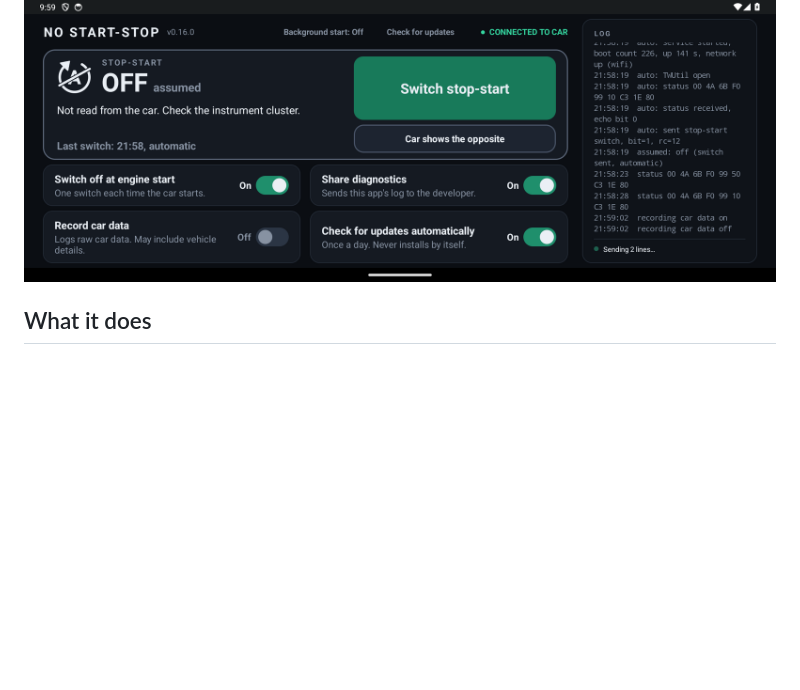
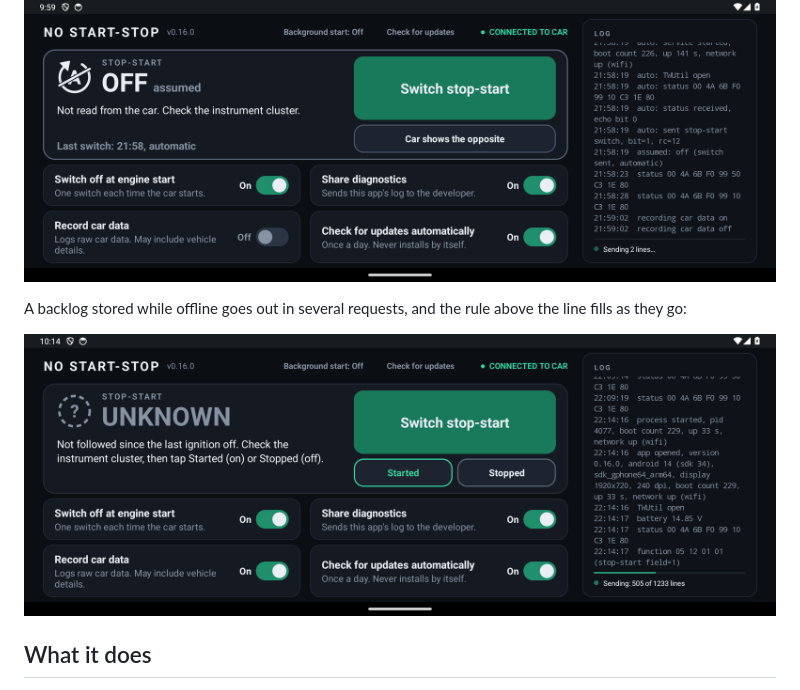
Before and after one commit to lleirborras/android-start-stop, a Markdown page: README.md, the part around the change. Drawn GitHub-style; pictures changed too: docs/progress.png (added); blank space fills up the shorter version.

Commit message:
Add a screenshot of the diagnostics send progress
Co-Authored-By: Claude Fable 5.2 <noreply@anthropic.com>

```diff
--- a/README.md
+++ b/README.md
@@ -41,6 +41,10 @@ In split screen the same screen is one scrolling column:
 In builds that can share diagnostics, the line under the log shows when log lines are being sent:
 
 ![Line under the log: sending 2 lines](docs/diagnostics.png)
+
+A backlog stored while offline goes out in several requests, and the rule above the line fills as they go:
+
+![Line under the log: sending 505 of 1233 lines, bar partly filled](docs/progress.png)
 
 ## What it does
 
```
